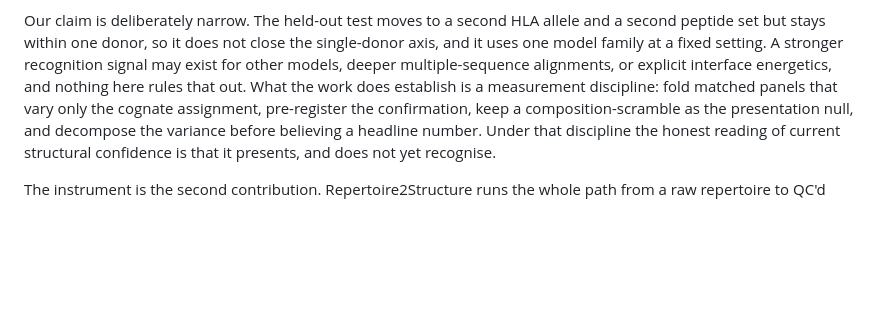
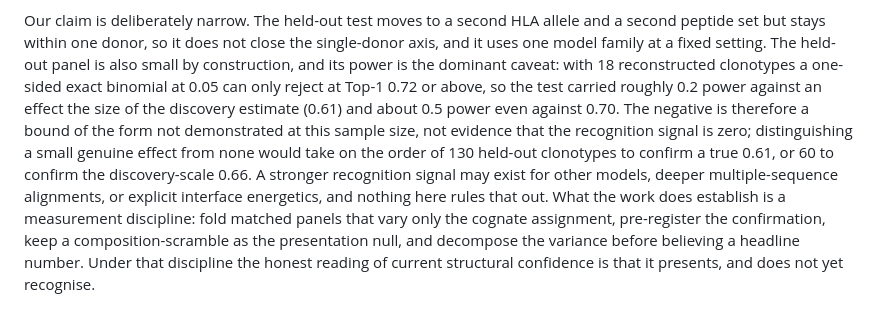
Before and after one commit to KilianMaire/tcr-repertoire2structure, a Markdown page: paper/main.md, the part around the change. Drawn GitHub-style; blank space fills up the shorter version.

Commit message:
paper: add a grounded power statement to the held-out negative
The dominant caveat on the pre-registered negative is power, not framing. Make
it quantitative in the Discussion: at n=18 the one-sided exact binomial rejects
only at Top-1 >= 0.72, so the test had ~0.2 power against a discovery-scale
effect (0.61) and ~0.5 even against 0.70; confirming a true 0.61 would need on
the order of 130 held-out clonotypes. States explicitly that the negative bounds
recognition as not demonstrated at this n, not as zero.

Co-Authored-By: Claude Opus 4.8 (1M context) <noreply@anthropic.com>
Claude-Session: https://claude.ai/code/session_01HJgW1PG3Bs6vXN74GPWTQd

```diff
--- a/paper/main.md
+++ b/paper/main.md
@@ -168,9 +168,16 @@ it has not measured.
 
 Our claim is deliberately narrow. The held-out test moves to a second HLA allele and a
 second peptide set but stays within one donor, so it does not close the single-donor
-axis, and it uses one model family at a fixed setting. A stronger recognition signal
-may exist for other models, deeper multiple-sequence alignments, or explicit interface
-energetics, and nothing here rules that out. What the work does establish is a
+axis, and it uses one model family at a fixed setting. The held-out panel is also small
+by construction, and its power is the dominant caveat: with 18 reconstructed clonotypes a
+one-sided exact binomial at 0.05 can only reject at Top-1 0.72 or above, so the test
+carried roughly 0.2 power against an effect the size of the discovery estimate (0.61) and
+about 0.5 power even against 0.70. The negative is therefore a bound of the form not
+demonstrated at this sample size, not evidence that the recognition signal is zero;
+distinguishing a small genuine effect from none would take on the order of 130 held-out
+clonotypes to confirm a true 0.61, or 60 to confirm the discovery-scale 0.66. A stronger
+recognition signal may exist for other models, deeper multiple-sequence alignments, or
+explicit interface energetics, and nothing here rules that out. What the work does establish is a
 measurement discipline: fold matched panels that vary only the cognate assignment,
 pre-register the confirmation, keep a composition-scramble as the presentation null,
 and decompose the variance before believing a headline number. Under that discipline
```
